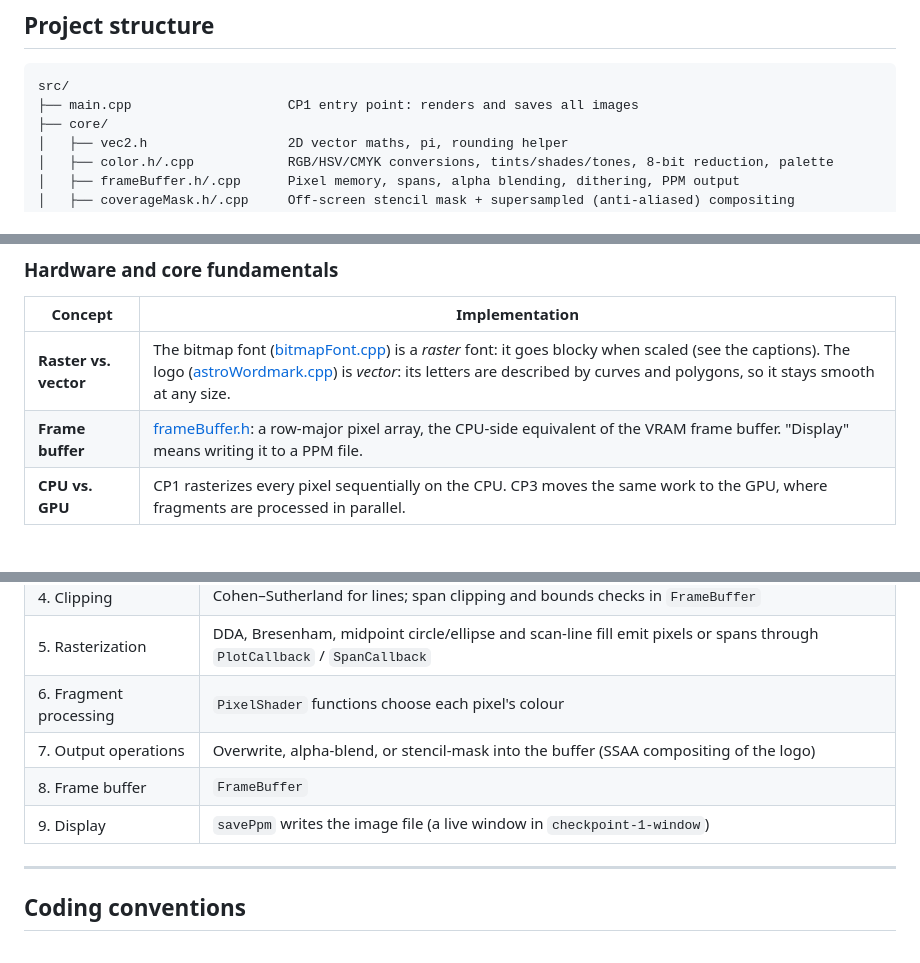
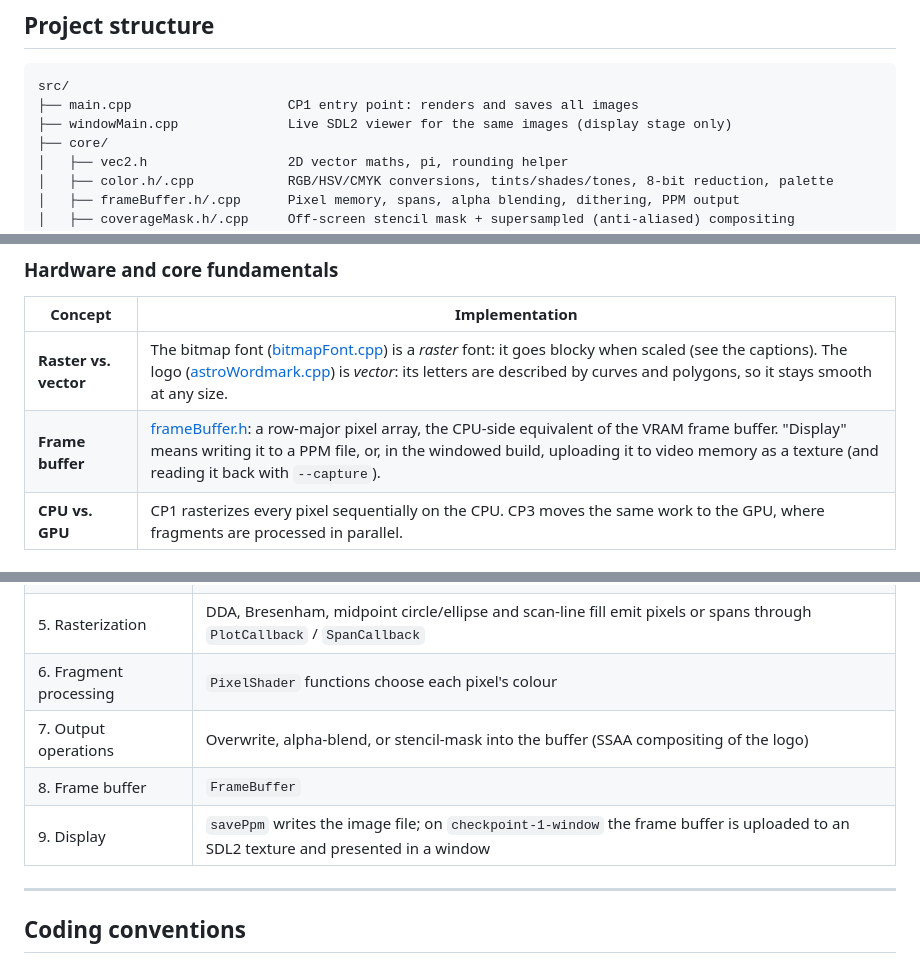
Before and after one commit to Karanei-Kimutai/ASTROWORLD, a Markdown page: README.md, 3 parts joined by grey strips. Drawn GitHub-style.

````diff
--- a/README.md
+++ b/README.md
@@ -78,6 +97,7 @@ PPM files open in GIMP, most Linux image viewers, and VS Code with a PPM extensi
 ```
 src/
 ├── main.cpp                    CP1 entry point: renders and saves all images
+├── windowMain.cpp              Live SDL2 viewer for the same images (display stage only)
 ├── core/
 │   ├── vec2.h                  2D vector maths, pi, rounding helper
 │   ├── color.h/.cpp            RGB/HSV/CMYK conversions, tints/shades/tones, 8-bit reduction, palette
@@ -126,7 +146,7 @@ docs/references/                Reference artwork the scene is matched against (
 | Concept | Implementation |
 |---|---|
 | **Raster vs. vector** | The bitmap font ([bitmapFont.cpp](src/text/bitmapFont.cpp)) is a *raster* font: it goes blocky when scaled (see the captions). The logo ([astroWordmark.cpp](src/text/astroWordmark.cpp)) is *vector*: its letters are described by curves and polygons, so it stays smooth at any size. |
-| **Frame buffer** | [frameBuffer.h](src/core/frameBuffer.h): a row-major pixel array, the CPU-side equivalent of the VRAM frame buffer. "Display" means writing it to a PPM file. |
+| **Frame buffer** | [frameBuffer.h](src/core/frameBuffer.h): a row-major pixel array, the CPU-side equivalent of the VRAM frame buffer. "Display" means writing it to a PPM file, or, in the windowed build, uploading it to video memory as a texture (and reading it back with `--capture`). |
 | **CPU vs. GPU** | CP1 rasterizes every pixel sequentially on the CPU. CP3 moves the same work to the GPU, where fragments are processed in parallel. |
 
 ### Colour theory and models
@@ -186,7 +206,7 @@ docs/references/                Reference artwork the scene is matched against (
 | 6. Fragment processing | `PixelShader` functions choose each pixel's colour |
 | 7. Output operations | Overwrite, alpha-blend, or stencil-mask into the buffer (SSAA compositing of the logo) |
 | 8. Frame buffer | `FrameBuffer` |
-| 9. Display | `savePpm` writes the image file (a live window in `checkpoint-1-window`) |
+| 9. Display | `savePpm` writes the image file; on `checkpoint-1-window` the frame buffer is uploaded to an SDL2 texture and presented in a window |
 
 ---
 
````
Also changed, not shown: other parts of README.md (+21 -2 lines), docs/screenshots/windowViewer.png (added), 3 other files.
